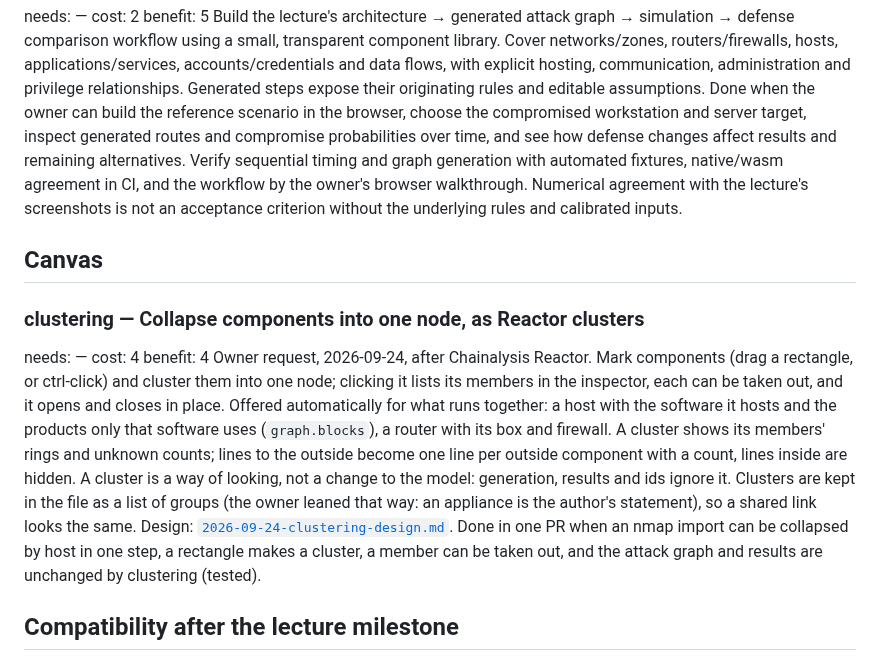
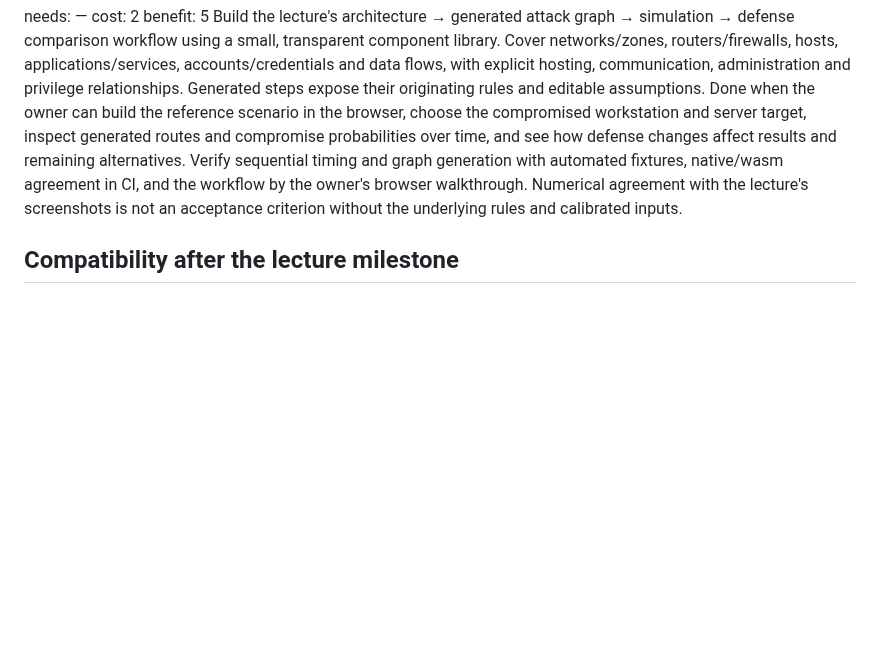
Before and after one commit to overcuriousity/effractor, a Markdown page: ROADMAP.md, the part around the change. Drawn GitHub-style; blank space fills up the shorter version.

```diff
--- a/ROADMAP.md
+++ b/ROADMAP.md
@@ -72,26 +72,6 @@ agreement in CI, and the workflow by the owner's browser walkthrough. Numerical
 agreement with the lecture's screenshots is not an acceptance criterion without
 the underlying rules and calibrated inputs.
 
-## Canvas
-
-### clustering — Collapse components into one node, as Reactor clusters
-needs: —            cost: 4   benefit: 4
-Owner request, 2026-09-24, after Chainalysis Reactor. Mark components (drag a
-rectangle, or ctrl-click) and cluster them into one node; clicking it lists
-its members in the inspector, each can be taken out, and it opens and closes
-in place. Offered automatically for what runs together: a host with the
-software it hosts and the products only that software uses (`graph.blocks`),
-a router with its box and firewall. A cluster shows its members' rings and
-unknown counts; lines to the outside become one line per outside component
-with a count, lines inside are hidden. A cluster is a way of looking, not a
-change to the model: generation, results and ids ignore it. Clusters are
-kept in the file as a list of groups (the owner leaned that way: an
-appliance is the author's statement), so a shared link looks the same.
-Design: [`2026-09-24-clustering-design.md`](docs/superpowers/specs/2026-09-24-clustering-design.md). Done in one
-PR when an nmap import can be collapsed by host in one step, a rectangle
-makes a cluster, a member can be taken out, and the attack graph and results
-are unchanged by clustering (tested).
-
 ## Compatibility after the lecture milestone
 
 ### mal-securicad-compatibility — Reuse existing models and libraries
```
Also changed, not shown: docs/HANDOFF.md (+52 -0 lines).
